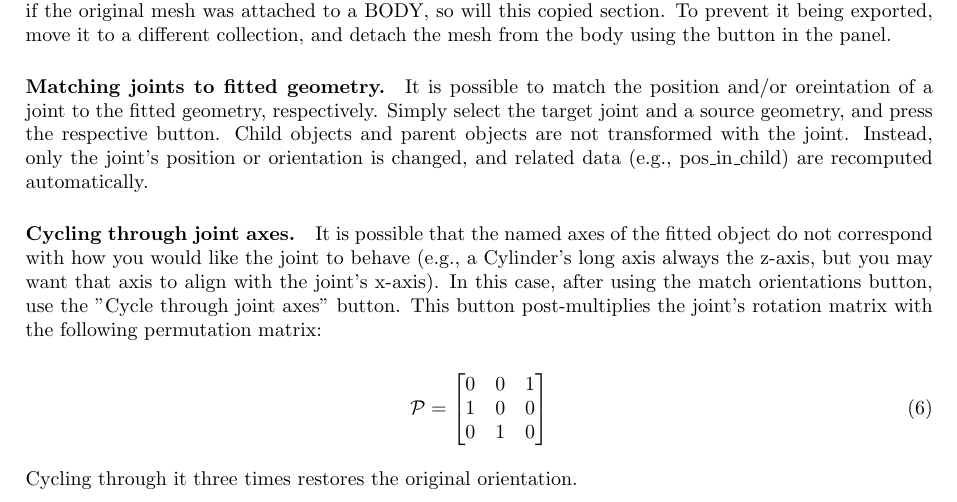
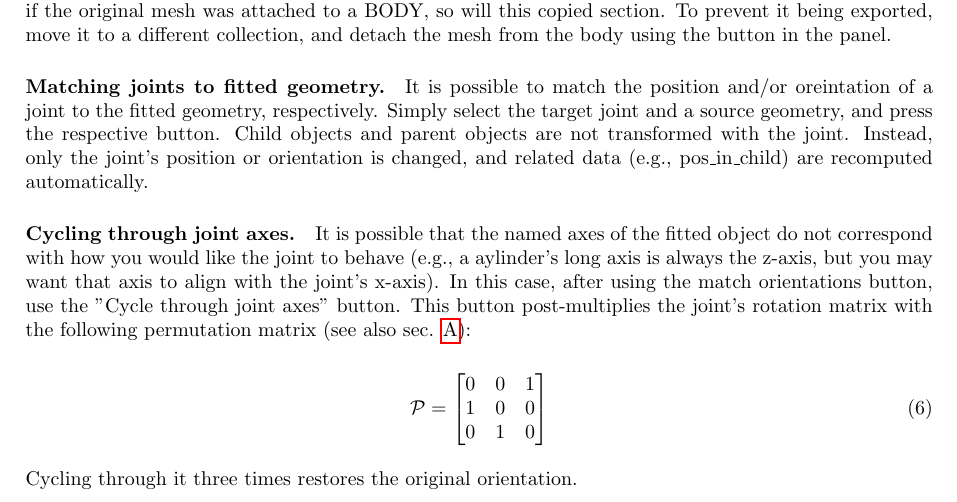
Before and after one commit to PashavanBijlert/MuSkeMo, a LaTeX document (MuSkeMo manual/MuSkeMo manual.tex): part of page 12 of 40, cut so that both start at the same text. Compiled offline with pdfLaTeX.

Commit message:
minor typo

```diff
--- a/MuSkeMo manual/MuSkeMo manual.tex
+++ b/MuSkeMo manual/MuSkeMo manual.tex
@@ -391,7 +391,7 @@ You have now copied a subsection of the mesh as a new mesh, which you can use as
 It is possible to match the position and/or oreintation of a joint to the fitted geometry, respectively. Simply select the target joint and a source geometry, and press the respective button. Child objects and parent objects are not transformed with the joint. Instead, only the joint's position or orientation is changed, and related data (e.g., pos\_in\_child) are recomputed automatically.
 
 \paragraph {Cycling through joint axes.}
-It is possible that the named axes of the fitted object do not correspond with how you would like the joint to behave (e.g., a Cylinder's long axis always the z-axis, but you may want that axis to align with the joint's x-axis). In this case, after using the match orientations button, use the "Cycle through joint axes" button. This button post-multiplies the joint's rotation matrix with the following permutation matrix:
+It is possible that the named axes of the fitted object do not correspond with how you would like the joint to behave (e.g., a aylinder's long axis is always the z-axis, but you may want that axis to align with the joint's x-axis). In this case, after using the match orientations button, use the "Cycle through joint axes" button. This button post-multiplies the joint's rotation matrix with the following permutation matrix (see also sec. \ref{sec:eulerangles}):
 
 \begin{equation}
 \mathcal{P} =
```
Also changed, not shown: MuSkeMo manual/MuSkeMo manual.pdf.
